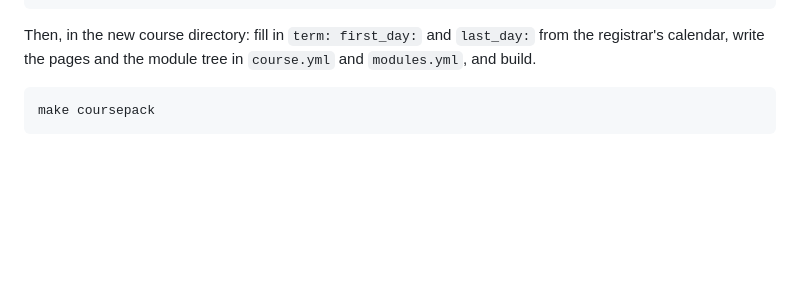
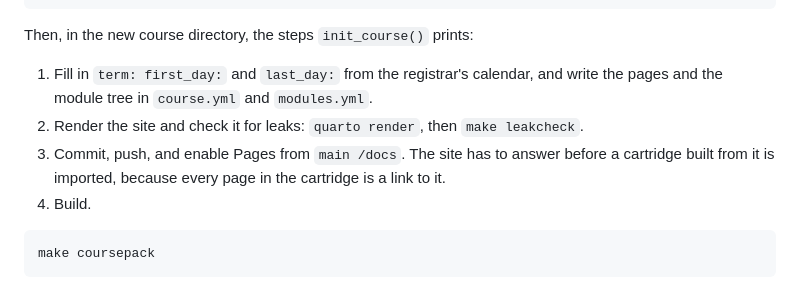
Before and after one commit to LJKelly3141/coursepack, a Markdown page: README.md, the part around the change. GitHub-like rendering; blank space fills up the shorter version.

````diff
--- a/README.md
+++ b/README.md
@@ -51,9 +51,16 @@ coursepack::init_course(
 )
 ```
 
-Then, in the new course directory: fill in `term: first_day:` and `last_day:`
-from the registrar's calendar, write the pages and the module tree in
-`course.yml` and `modules.yml`, and build.
+Then, in the new course directory, the steps `init_course()` prints:
+
+1. Fill in `term: first_day:` and `last_day:` from the registrar's calendar,
+   and write the pages and the module tree in `course.yml` and `modules.yml`.
+2. Render the site and check it for leaks: `quarto render`, then
+   `make leakcheck`.
+3. Commit, push, and enable Pages from `main /docs`. The site has to answer
+   before a cartridge built from it is imported, because every page in the
+   cartridge is a link to it.
+4. Build.
 
 ```
 make coursepack
````
Also changed, not shown: project/plans/2026-09-05-go-public-checklist.md (+12 -0 lines).
